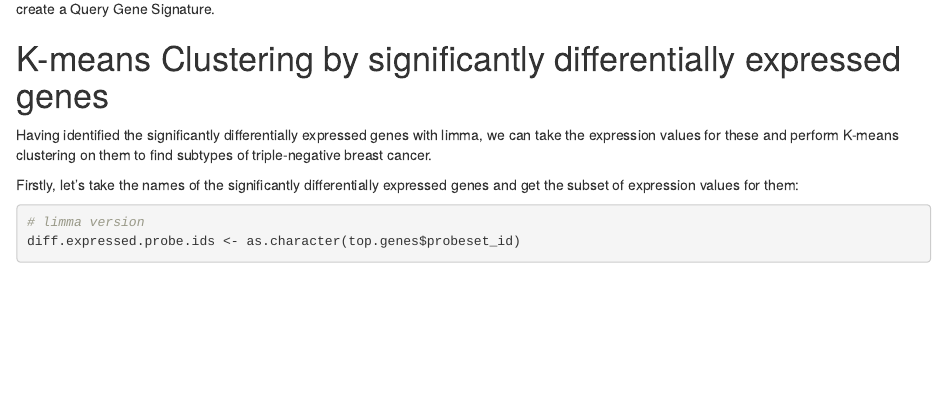
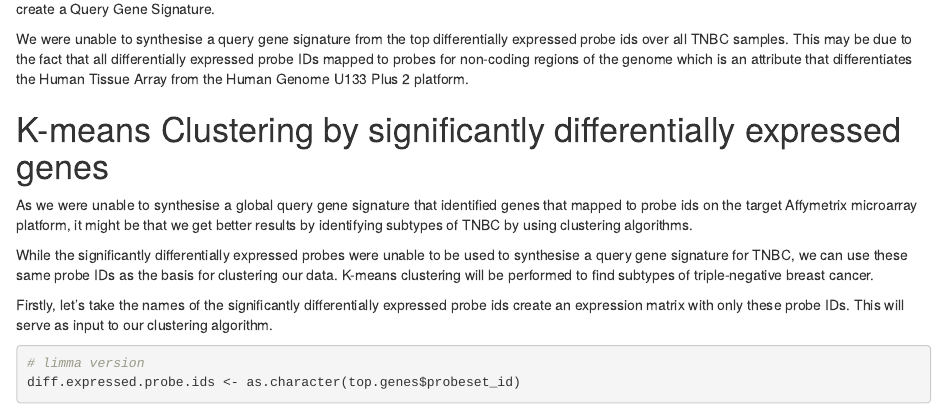
Before and after one commit to hiraethus/clustering-geo76250-in-R, an R Markdown document (cluster-tnbc-data-report.Rmd): the page in a window 1100 px wide, from 3060 px down. Rendered offline with R 4.5, knitr and Pandoc, with nearby package versions; some code elsewhere in the file could not run offline.

Commit message:
add section explaining the clustering

````diff
--- a/cluster-tnbc-data-report.Rmd
+++ b/cluster-tnbc-data-report.Rmd
@@ -125,14 +125,25 @@ summary <- getBM(filters='affy_hta_2_0', attributes=
 We can see that there are `r nrow(summary)` rows that map between the two platforms in our top significantly
 differentiated genes. As such, it isn't possible for us to create a Query Gene Signature.
 
+<!-- look at top diff expressed probes and see if they are coding/non-coding -->
+We were unable to synthesise a query gene signature from the top differentially expressed probe ids over all
+TNBC samples. This may be due to the fact that all differentially expressed probe IDs mapped to probes for non-coding
+regions of the genome which is an attribute that differentiates the Human Tissue Array from the Human Genome U133
+Plus 2 platform.
+
 # K-means Clustering by significantly differentially expressed genes
 
-Having identified the significantly differentially expressed genes with limma, we can take the expression values
-for these and perform K-means clustering on them to find subtypes of triple-negative breast cancer.
+As we were unable to synthesise a global query gene signature that identified genes that mapped to probe ids on the
+target Affymetrix microarray platform, it might be that we get better results by identifying subtypes of TNBC by
+using clustering algorithms.
 
-Firstly, let's take the names of the significantly differentially expressed genes and get the subset of expression values for them:
+While the significantly differentially expressed probes were unable to be used to synthesise a query gene signature for TNBC, we can use these same probe IDs as the basis for clustering our data. K-means clustering will be performed
+to find subtypes of triple-negative breast cancer.
 
-```{r}
+Firstly, let's take the names of the significantly differentially expressed probe ids create an expression matrix
+with only these probe IDs. This will serve as input to our clustering algorithm.
+
+```{r create subset expression matrix}
 # limma version
 diff.expressed.probe.ids <- as.character(top.genes$probeset_id)
 
````
Also changed, not shown: cluster-tnbc-data-report.Rmd (2 more changed lines).
